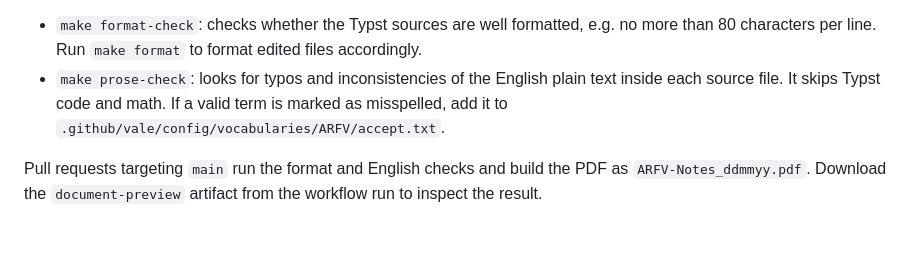
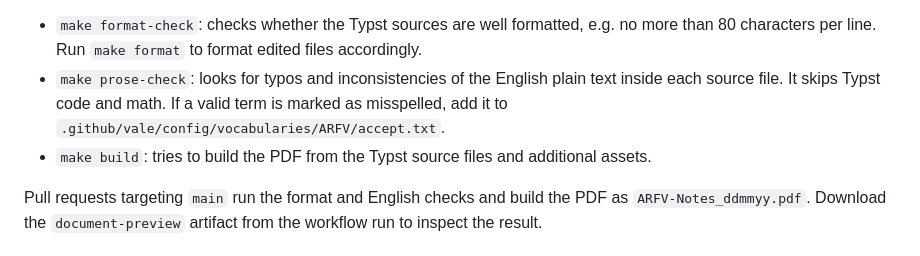
Before and after one commit to zenosaltt/arfv, a Markdown page: CONTRIBUTING.md, the part around the change. Rendered like a GitHub page.

Commit message:
docs: missing build step in check pipeline

```diff
--- a/CONTRIBUTING.md
+++ b/CONTRIBUTING.md
@@ -52,6 +52,7 @@ This runs formatting, prose, and build checks, reports each result, and exits wi
 Here is a breakdown of the check pipeline (you can run each of them separately, in any order):
 * `make format-check`: checks whether the Typst sources are well formatted, e.g. no more than 80 characters per line. Run `make format` to format edited files accordingly.
 * `make prose-check`: looks for typos and inconsistencies of the English plain text inside each source file. It skips Typst code and math. If a valid term is marked as misspelled, add it to `.github/vale/config/vocabularies/ARFV/accept.txt`.
+* `make build`: tries to build the PDF from the Typst source files and additional assets.
 
 Pull requests targeting `main` run the format and English checks and build the PDF as `ARFV-Notes_ddmmyy.pdf`. Download the `document-preview` artifact from the workflow run to inspect the result.
 
```
